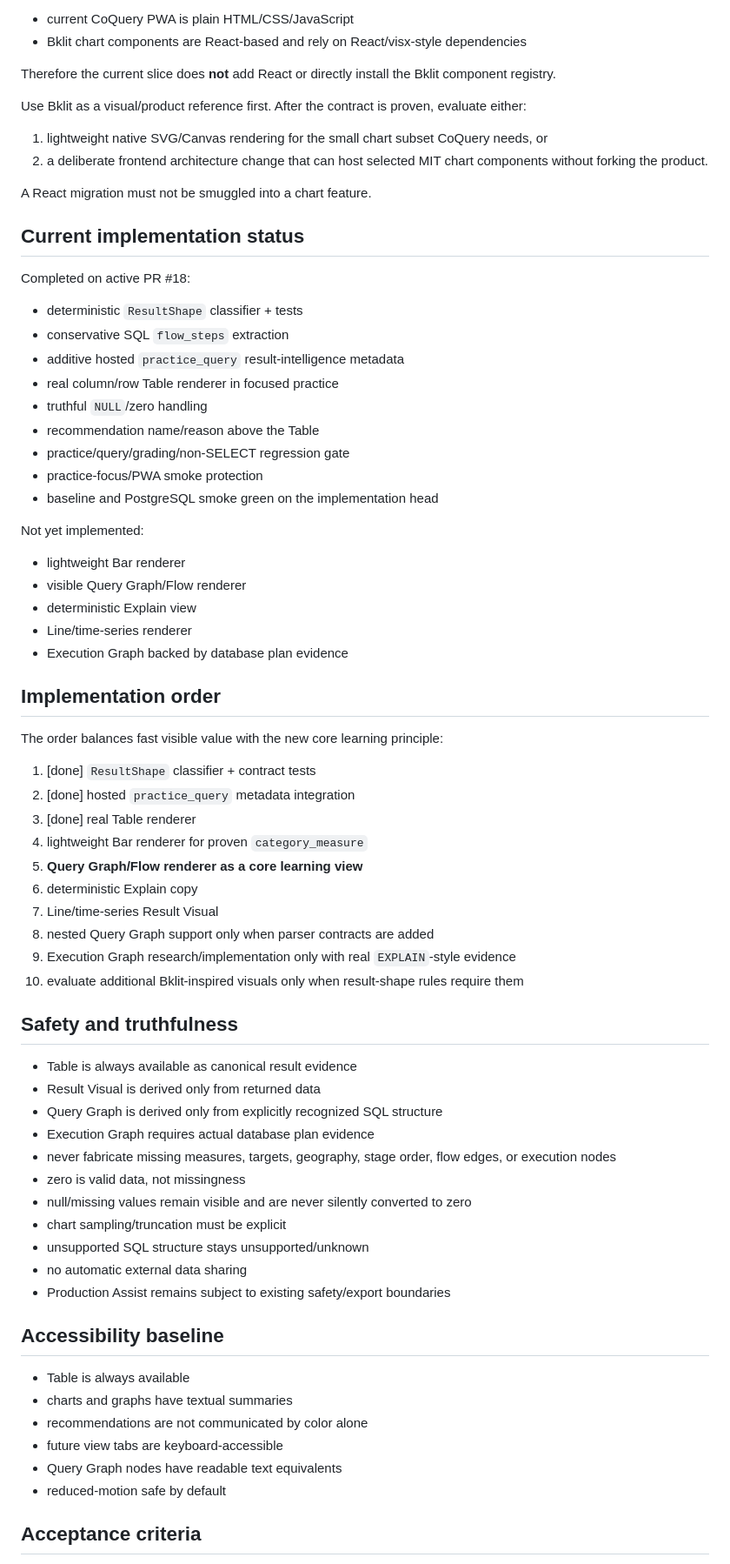
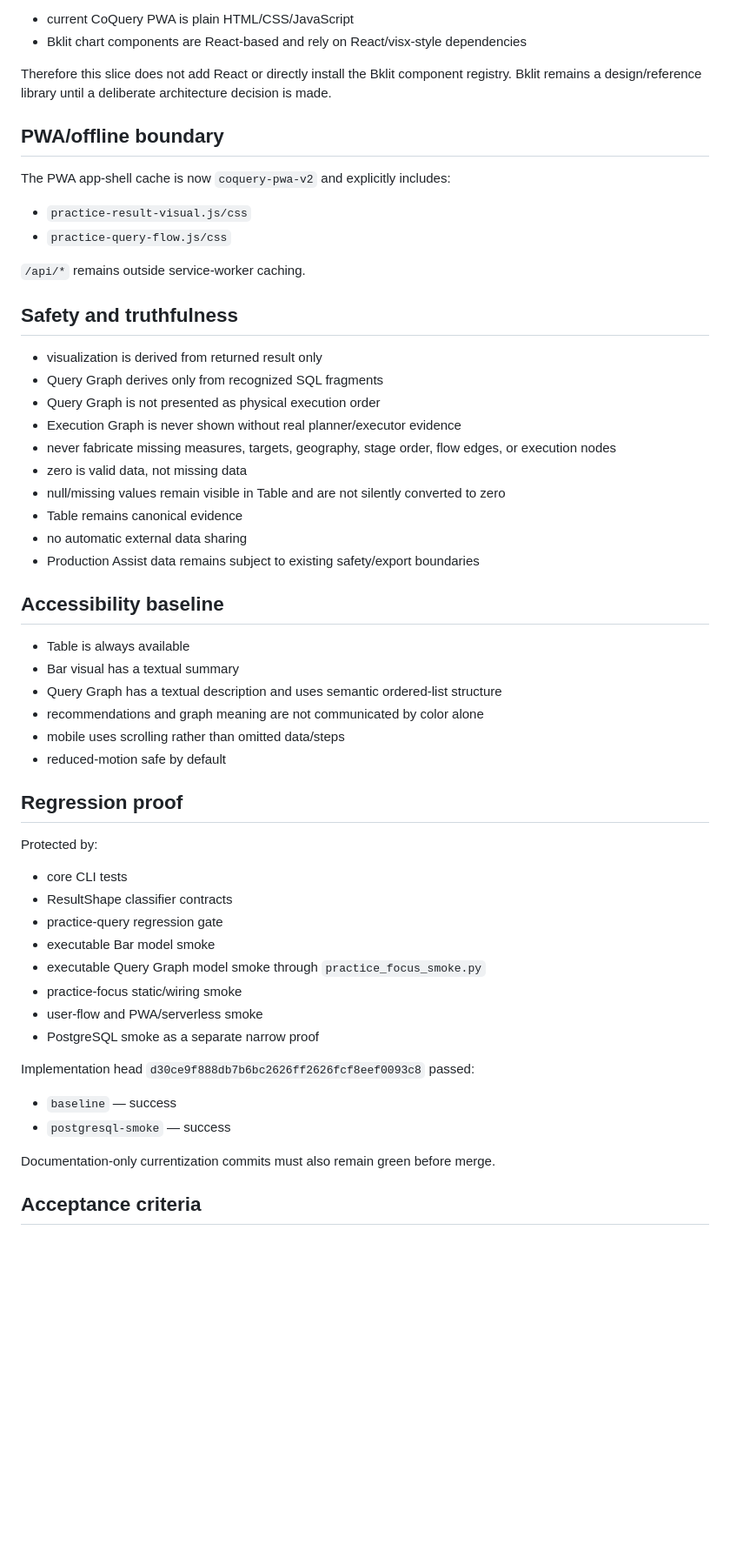
Before and after one commit to redsunjin/CoQuery, a Markdown page: docs/coquery-bi-result-intelligence-2026-08-30.md, the part around one of its changes. Shown at 87% size. GitHub-like rendering; blank space fills up the shorter version.

Commit message:
Record Query Graph proof

```diff
--- a/docs/coquery-bi-result-intelligence-2026-08-30.md
+++ b/docs/coquery-bi-result-intelligence-2026-08-30.md
@@ -235,74 +219,58 @@ Architecture boundary:
 - current CoQuery PWA is plain HTML/CSS/JavaScript
 - Bklit chart components are React-based and rely on React/visx-style dependencies
 
-Therefore the current slice does **not** add React or directly install the Bklit component registry.
+Therefore this slice does not add React or directly install the Bklit component registry. Bklit remains a design/reference library until a deliberate architecture decision is made.
 
-Use Bklit as a visual/product reference first. After the contract is proven, evaluate either:
+## PWA/offline boundary
 
-1. lightweight native SVG/Canvas rendering for the small chart subset CoQuery needs, or
-2. a deliberate frontend architecture change that can host selected MIT chart components without forking the product.
+The PWA app-shell cache is now `coquery-pwa-v2` and explicitly includes:
 
-A React migration must not be smuggled into a chart feature.
+- `practice-result-visual.js/css`
+- `practice-query-flow.js/css`
 
-## Current implementation status
-
-Completed on active PR #18:
-
-- deterministic `ResultShape` classifier + tests
-- conservative SQL `flow_steps` extraction
-- additive hosted `practice_query` result-intelligence metadata
-- real column/row Table renderer in focused practice
-- truthful `NULL`/zero handling
-- recommendation name/reason above the Table
-- practice/query/grading/non-SELECT regression gate
-- practice-focus/PWA smoke protection
-- baseline and PostgreSQL smoke green on the implementation head
-
-Not yet implemented:
-
-- lightweight Bar renderer
-- visible Query Graph/Flow renderer
-- deterministic Explain view
-- Line/time-series renderer
-- Execution Graph backed by database plan evidence
-
-## Implementation order
-
-The order balances fast visible value with the new core learning principle:
-
-1. [done] `ResultShape` classifier + contract tests
-2. [done] hosted `practice_query` metadata integration
-3. [done] real Table renderer
-4. lightweight Bar renderer for proven `category_measure`
-5. **Query Graph/Flow renderer as a core learning view**
-6. deterministic Explain copy
-7. Line/time-series Result Visual
-8. nested Query Graph support only when parser contracts are added
-9. Execution Graph research/implementation only with real `EXPLAIN`-style evidence
-10. evaluate additional Bklit-inspired visuals only when result-shape rules require them
+`/api/*` remains outside service-worker caching.
 
 ## Safety and truthfulness
 
-- Table is always available as canonical result evidence
-- Result Visual is derived only from returned data
-- Query Graph is derived only from explicitly recognized SQL structure
-- Execution Graph requires actual database plan evidence
+- visualization is derived from returned result only
+- Query Graph derives only from recognized SQL fragments
+- Query Graph is not presented as physical execution order
+- Execution Graph is never shown without real planner/executor evidence
 - never fabricate missing measures, targets, geography, stage order, flow edges, or execution nodes
-- zero is valid data, not missingness
-- null/missing values remain visible and are never silently converted to zero
-- chart sampling/truncation must be explicit
-- unsupported SQL structure stays unsupported/unknown
+- zero is valid data, not missing data
+- null/missing values remain visible in Table and are not silently converted to zero
+- Table remains canonical evidence
 - no automatic external data sharing
-- Production Assist remains subject to existing safety/export boundaries
+- Production Assist data remains subject to existing safety/export boundaries
 
 ## Accessibility baseline
 
 - Table is always available
-- charts and graphs have textual summaries
-- recommendations are not communicated by color alone
-- future view tabs are keyboard-accessible
-- Query Graph nodes have readable text equivalents
+- Bar visual has a textual summary
+- Query Graph has a textual description and uses semantic ordered-list structure
+- recommendations and graph meaning are not communicated by color alone
+- mobile uses scrolling rather than omitted data/steps
 - reduced-motion safe by default
+
+## Regression proof
+
+Protected by:
+
+- core CLI tests
+- ResultShape classifier contracts
+- practice-query regression gate
+- executable Bar model smoke
+- executable Query Graph model smoke through `practice_focus_smoke.py`
+- practice-focus static/wiring smoke
+- user-flow and PWA/serverless smoke
+- PostgreSQL smoke as a separate narrow proof
+
+Implementation head `d30ce9f888db7b6bc2626ff2626fcf8eef0093c8` passed:
+
+- `baseline` — success
+- `postgresql-smoke` — success
+
+Documentation-only currentization commits must also remain green before merge.
 
 ## Acceptance criteria
 
```
Also changed, not shown: other parts of docs/coquery-bi-result-intelligence-2026-08-30.md (+122 -129 lines).
